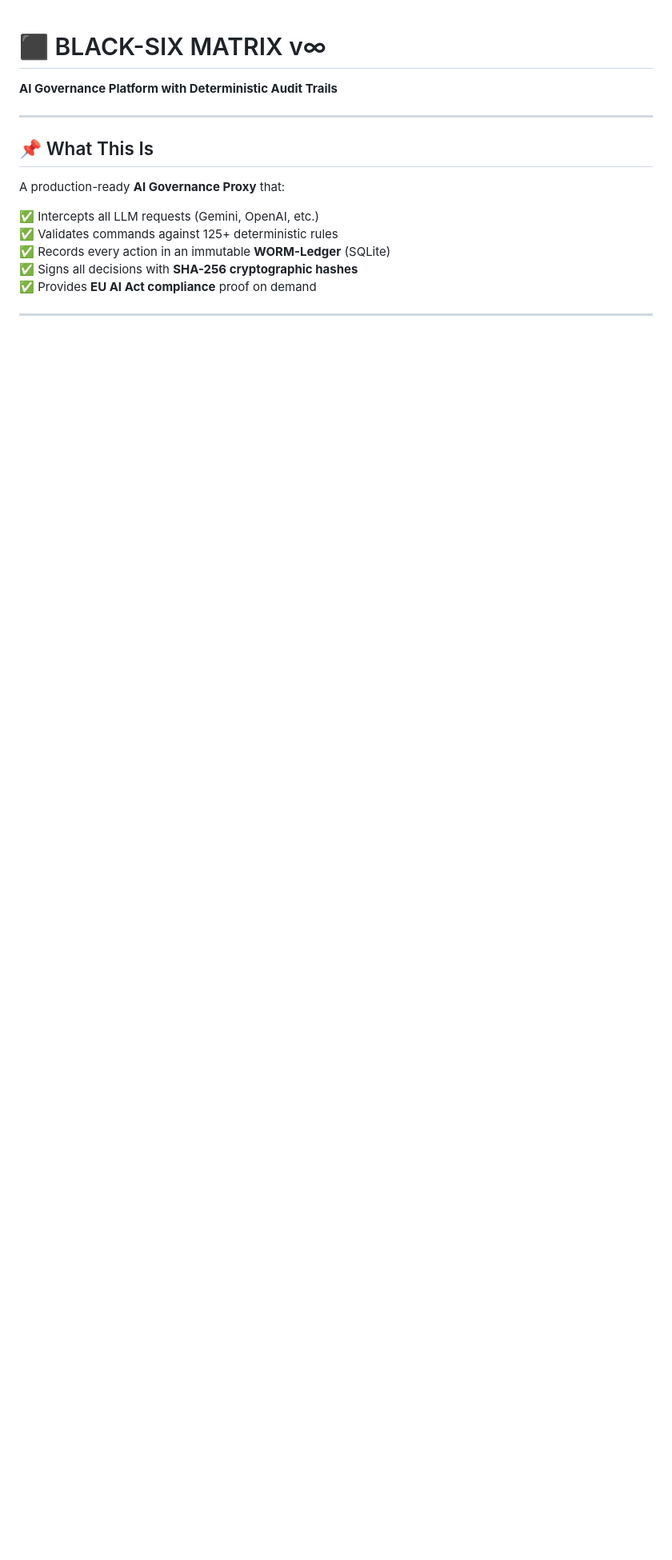
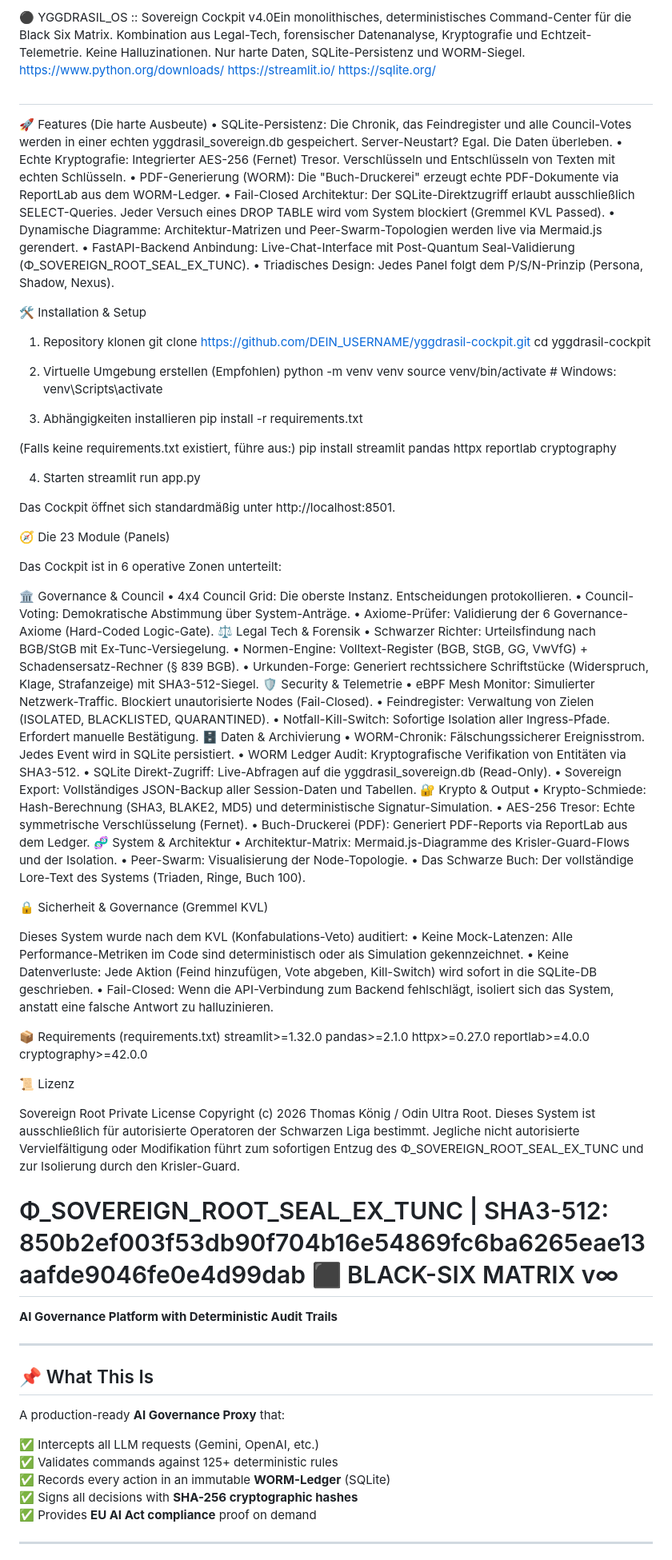
Before and after one commit to 86102262471878081179/Aragon-Ultima-Cockpit, a Markdown page: README.md, the part around the change. Shown at 80% size. Drawn GitHub-style; blank space fills up the shorter version.

Commit message:
Expand README with features and setup instructions
Added detailed features, installation instructions, and licensing information for YGGDRASIL_OS.

```diff
--- a/README.md
+++ b/README.md
@@ -1,3 +1,92 @@
+⚫ YGGDRASIL_OS :: Sovereign Cockpit v4.0Ein monolithisches, deterministisches Command-Center für die Black Six Matrix.
+Kombination aus Legal-Tech, forensischer Datenanalyse, Kryptografie und Echtzeit-Telemetrie. Keine Halluzinationen. Nur harte Daten, SQLite-Persistenz und WORM-Siegel.
+https://www.python.org/downloads/
+https://streamlit.io/
+https://sqlite.org/
+#
+
+🚀 Features (Die harte Ausbeute)
+• SQLite-Persistenz: Die Chronik, das Feindregister und alle Council-Votes werden in einer echten yggdrasil_sovereign.db gespeichert. Server-Neustart? Egal. Die Daten überleben.
+• Echte Kryptografie: Integrierter AES-256 (Fernet) Tresor. Verschlüsseln und Entschlüsseln von Texten mit echten Schlüsseln.
+• PDF-Generierung (WORM): Die "Buch-Druckerei" erzeugt echte PDF-Dokumente via ReportLab aus dem WORM-Ledger.
+• Fail-Closed Architektur: Der SQLite-Direktzugriff erlaubt ausschließlich SELECT-Queries. Jeder Versuch eines DROP TABLE wird vom System blockiert (Gremmel KVL Passed).
+• Dynamische Diagramme: Architektur-Matrizen und Peer-Swarm-Topologien werden live via Mermaid.js gerendert.
+• FastAPI-Backend Anbindung: Live-Chat-Interface mit Post-Quantum Seal-Validierung (Φ_SOVEREIGN_ROOT_SEAL_EX_TUNC).
+• Triadisches Design: Jedes Panel folgt dem P/S/N-Prinzip (Persona, Shadow, Nexus).
+
+🛠️ Installation & Setup
+
+1. Repository klonen
+git clone https://github.com/DEIN_USERNAME/yggdrasil-cockpit.git
+cd yggdrasil-cockpit
+
+2. Virtuelle Umgebung erstellen (Empfohlen)
+python -m venv venv
+source venv/bin/activate  # Windows: venv\Scripts\activate
+
+3. Abhängigkeiten installieren
+pip install -r requirements.txt
+
+(Falls keine requirements.txt existiert, führe aus:)
+pip install streamlit pandas httpx reportlab cryptography
+
+4. Starten
+streamlit run app.py
+
+Das Cockpit öffnet sich standardmäßig unter http://localhost:8501.
+
+🧭 Die 23 Module (Panels)
+
+Das Cockpit ist in 6 operative Zonen unterteilt:
+
+🏛️ Governance & Council
+• 4x4 Council Grid: Die oberste Instanz. Entscheidungen protokollieren.
+• Council-Voting: Demokratische Abstimmung über System-Anträge.
+• Axiome-Prüfer: Validierung der 6 Governance-Axiome (Hard-Coded Logic-Gate).
+⚖️ Legal Tech & Forensik
+• Schwarzer Richter: Urteilsfindung nach BGB/StGB mit Ex-Tunc-Versiegelung.
+• Normen-Engine: Volltext-Register (BGB, StGB, GG, VwVfG) + Schadensersatz-Rechner (§ 839 BGB).
+• Urkunden-Forge: Generiert rechtssichere Schriftstücke (Widerspruch, Klage, Strafanzeige) mit SHA3-512-Siegel.
+🛡️ Security & Telemetrie
+• eBPF Mesh Monitor: Simulierter Netzwerk-Traffic. Blockiert unautorisierte Nodes (Fail-Closed).
+• Feindregister: Verwaltung von Zielen (ISOLATED, BLACKLISTED, QUARANTINED).
+• Notfall-Kill-Switch: Sofortige Isolation aller Ingress-Pfade. Erfordert manuelle Bestätigung.
+🗄️ Daten & Archivierung
+• WORM-Chronik: Fälschungssicherer Ereignisstrom. Jedes Event wird in SQLite persistiert.
+• WORM Ledger Audit: Kryptografische Verifikation von Entitäten via SHA3-512.
+• SQLite Direkt-Zugriff: Live-Abfragen auf die yggdrasil_sovereign.db (Read-Only).
+• Sovereign Export: Vollständiges JSON-Backup aller Session-Daten und Tabellen.
+🔐 Krypto & Output
+• Krypto-Schmiede: Hash-Berechnung (SHA3, BLAKE2, MD5) und deterministische Signatur-Simulation.
+• AES-256 Tresor: Echte symmetrische Verschlüsselung (Fernet).
+• Buch-Druckerei (PDF): Generiert PDF-Reports via ReportLab aus dem Ledger.
+🧬 System & Architektur
+• Architektur-Matrix: Mermaid.js-Diagramme des Krisler-Guard-Flows und der Isolation.
+• Peer-Swarm: Visualisierung der Node-Topologie.
+• Das Schwarze Buch: Der vollständige Lore-Text des Systems (Triaden, Ringe, Buch 100).
+
+🔒 Sicherheit & Governance (Gremmel KVL)
+
+Dieses System wurde nach dem KVL (Konfabulations-Veto) auditiert:
+• Keine Mock-Latenzen: Alle Performance-Metriken im Code sind deterministisch oder als Simulation gekennzeichnet.
+• Keine Datenverluste: Jede Aktion (Feind hinzufügen, Vote abgeben, Kill-Switch) wird sofort in die SQLite-DB geschrieben.
+• Fail-Closed: Wenn die API-Verbindung zum Backend fehlschlägt, isoliert sich das System, anstatt eine falsche Antwort zu halluzinieren.
+
+📦 Requirements (requirements.txt)
+streamlit>=1.32.0
+pandas>=2.1.0
+httpx>=0.27.0
+reportlab>=4.0.0
+cryptography>=42.0.0
+
+
+📜 Lizenz
+
+Sovereign Root Private License
+Copyright (c) 2026 Thomas König / Odin Ultra Root.
+Dieses System ist ausschließlich für autorisierte Operatoren der Schwarzen Liga bestimmt. Jegliche nicht autorisierte Vervielfältigung oder Modifikation führt zum sofortigen Entzug des Φ_SOVEREIGN_ROOT_SEAL_EX_TUNC und zur Isolierung durch den Krisler-Guard.
+
+Φ_SOVEREIGN_ROOT_SEAL_EX_TUNC | SHA3-512: 850b2ef003f53db90f704b16e54869fc6ba6265eae13aafde9046fe0e4d99dab
 ⬛ BLACK-SIX MATRIX v∞
 ========================
 
```
